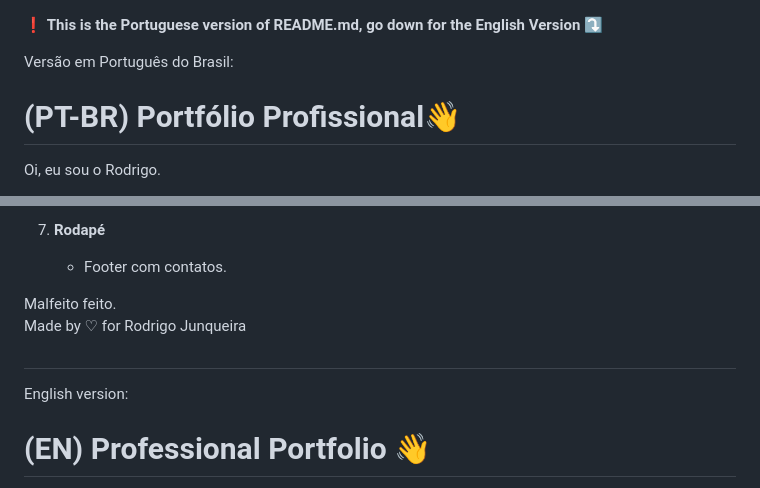
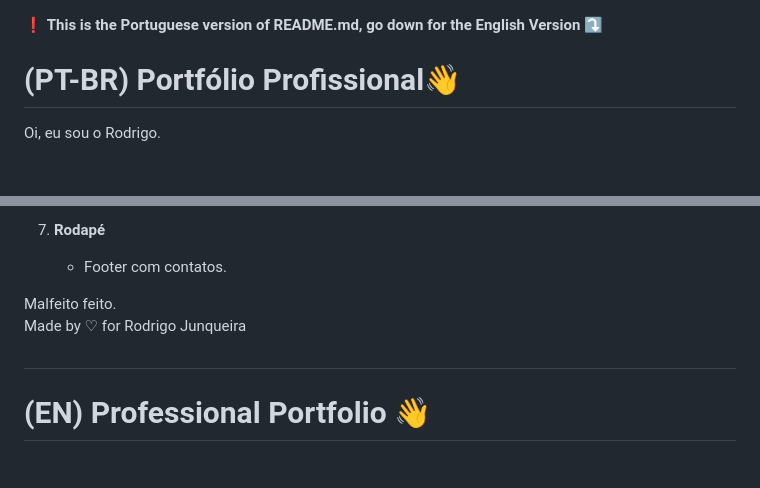
Before and after one commit to rodrigojunqueiradev/rodrigojunqueiradev.github.io, a Markdown page: README.md, 2 parts joined by grey strips. Rendered like a GitHub page; blank space fills up the shorter version.

```diff
--- a/README.md
+++ b/README.md
@@ -1,6 +1,4 @@
 ❗ **This is the Portuguese version of README.md, go down for the English Version** ⤵️
-
-Versão em Português do Brasil:
 
 # (PT-BR) Portfólio Profissional👋
 
@@ -112,8 +110,6 @@ Made by ♡ for Rodrigo Junqueira
 
 #
 
-English version:
-
 # (EN) Professional Portfolio 👋
 
 Hi, I'm Rodrigo.
```
